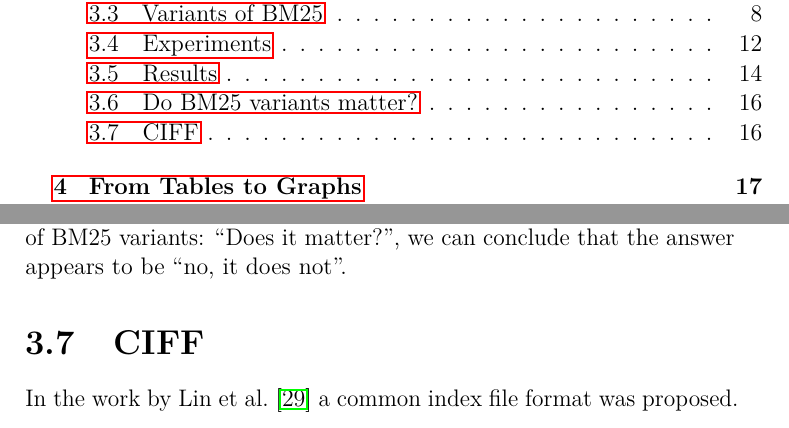
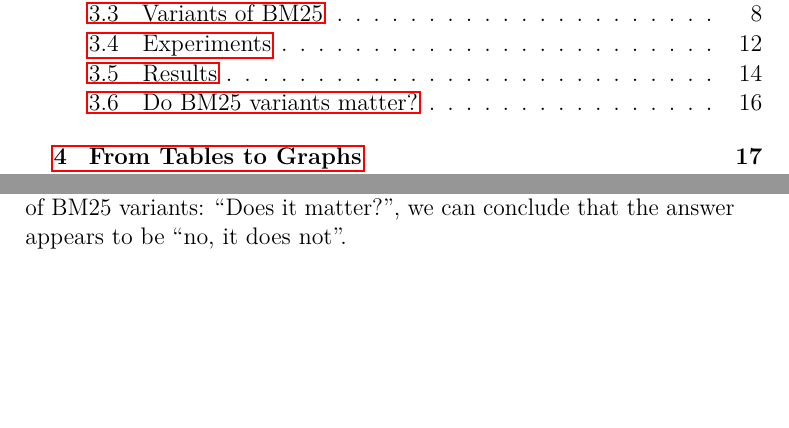
Before and after one commit to chriskamphuis/thesis, a LaTeX thesis (thesis.tex, which reads information_retrieval_using_relational_databases.tex): two parts of pages 3 and 20 of 65, joined at a grey line, cut so that both start at the same text, the shorter picture padded with empty space. Compiled offline with pdfLaTeX.

Commit message:
ciff section?

```diff
--- a/information_retrieval_using_relational_databases.tex
+++ b/information_retrieval_using_relational_databases.tex
@@ -286,6 +286,3 @@ Comparing Lucene (default) and Lucene (accurate), we find negligible differences
 
 \section{Do BM25 variants matter?}
 In summary, the previous sections describe a double reproducibility study: it methodologically validates the usefulness of databases for IR prototyping claimed by M\"{u}hleisen et al.~\cite{OldDog} and performed a large-scale study of BM25 to confirm the findings of Trotman et al.~\cite{trotman-bm25}. Returning to our original motivating question regarding the multitude of BM25 variants: ``Does it matter?'', we can conclude that the answer appears to be ``no, it does not''.
-
-\section{CIFF}
-In the work by Lin et al.~\cite{ciff} a common index file format was proposed.
```
